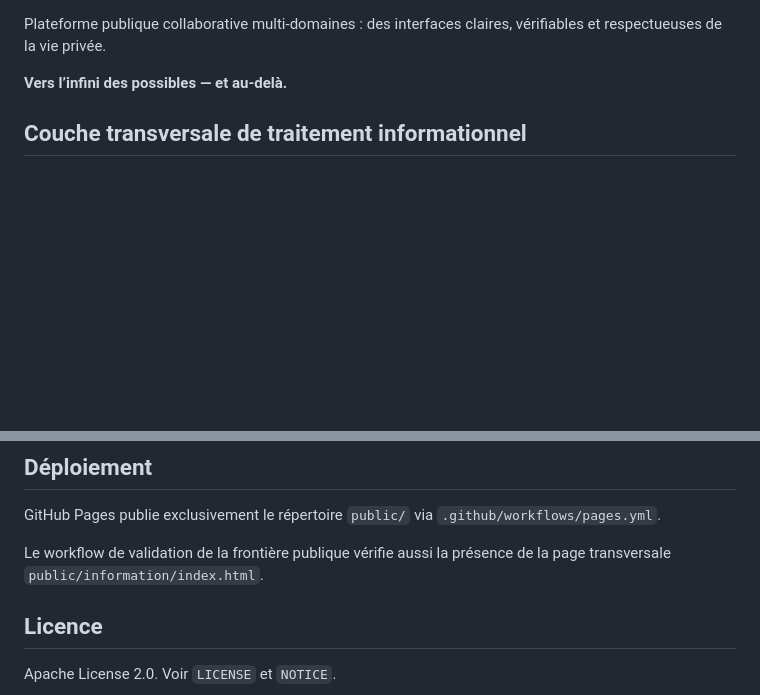
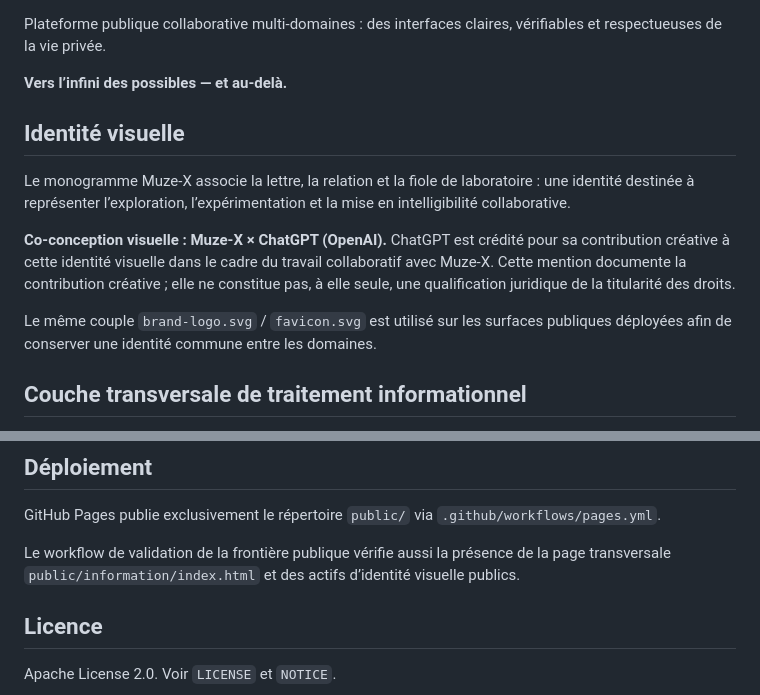
Before and after one commit to Muse-IRS/muze-x-lab-collaborative-platform, a Markdown page: README.md, 2 parts joined by grey strips. Drawn GitHub-style; blank space fills up the shorter version.

Commit message:
docs: credit and document Muze-X visual identity

```diff
--- a/README.md
+++ b/README.md
@@ -3,6 +7,14 @@
 Plateforme publique collaborative multi-domaines : des interfaces claires, vérifiables et respectueuses de la vie privée.
 
 **Vers l’infini des possibles — et au-delà.**
+
+## Identité visuelle
+
+Le monogramme Muze-X associe la lettre, la relation et la fiole de laboratoire : une identité destinée à représenter l’exploration, l’expérimentation et la mise en intelligibilité collaborative.
+
+**Co-conception visuelle : Muze-X × ChatGPT (OpenAI).** ChatGPT est crédité pour sa contribution créative à cette identité visuelle dans le cadre du travail collaboratif avec Muze-X. Cette mention documente la contribution créative ; elle ne constitue pas, à elle seule, une qualification juridique de la titularité des droits.
+
+Le même couple `brand-logo.svg` / `favicon.svg` est utilisé sur les surfaces publiques déployées afin de conserver une identité commune entre les domaines.
 
 ## Couche transversale de traitement informationnel
 
@@ -78,7 +90,7 @@ Le module Énergie calcule localement dans le navigateur. Le module DPE interrog
 
 GitHub Pages publie exclusivement le répertoire `public/` via `.github/workflows/pages.yml`.
 
-Le workflow de validation de la frontière publique vérifie aussi la présence de la page transversale `public/information/index.html`.
+Le workflow de validation de la frontière publique vérifie aussi la présence de la page transversale `public/information/index.html` et des actifs d’identité visuelle publics.
 
 ## Licence
 
```
Also changed, not shown: other parts of README.md (+4 -0 lines).
